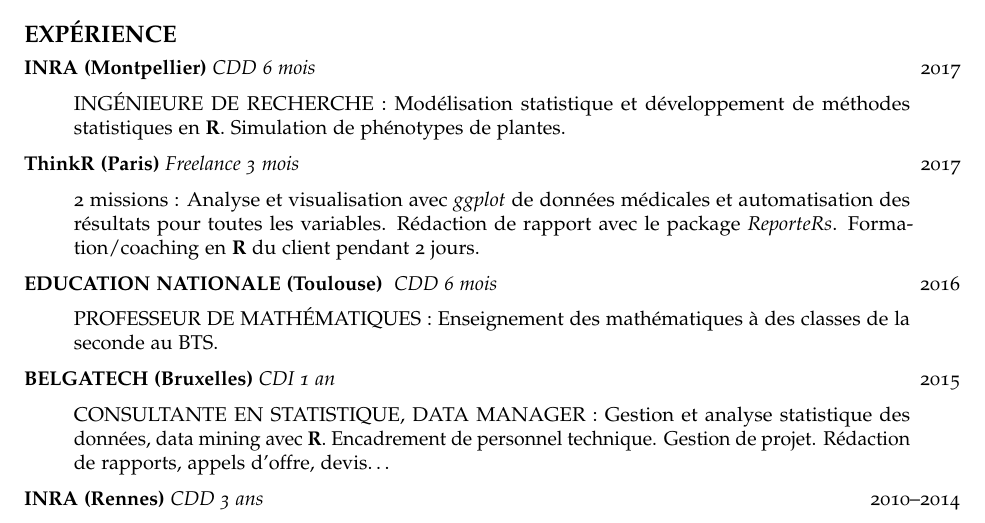
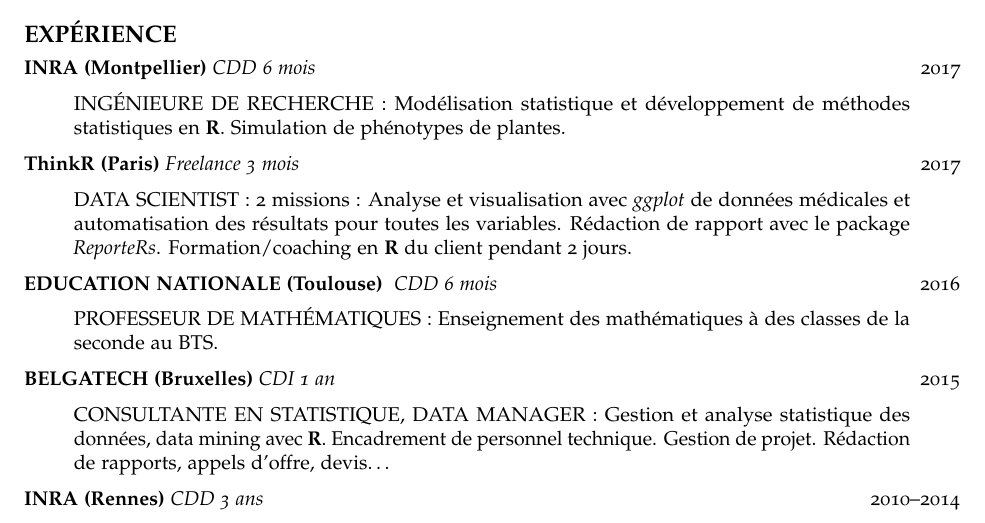
Before and after one commit to cecilesauder/Rmarkdown-CV, an R Markdown document (Sauder-cv2.Rmd): part of page 1 of 2, cut so that both start at the same text. Rendered offline with R 4.5, knitr and Pandoc, then LaTeX, with nearby package versions; a font, style sheet, LaTeX package, included part or bibliography that could not be used is replaced or left out.

Commit message:
mini modif

```diff
--- a/Sauder-cv2.Rmd
+++ b/Sauder-cv2.Rmd
@@ -46,7 +46,7 @@
 
 **ThinkR (Paris)** *Freelance 3 mois* \hfill 2017
 
- > 2 missions : Analyse et visualisation avec *ggplot* de données médicales et automatisation des résultats pour toutes les variables. Rédaction de rapport avec le package *ReporteRs*. Formation/coaching en **R**  du client pendant 2 jours.
+ > DATA SCIENTIST : 2 missions : Analyse et visualisation avec *ggplot* de données médicales et automatisation des résultats pour toutes les variables. Rédaction de rapport avec le package *ReporteRs*. Formation/coaching en **R**  du client pendant 2 jours.
 
 
 **EDUCATION NATIONALE (Toulouse) ** *CDD 6 mois* \hfill 2016
```
